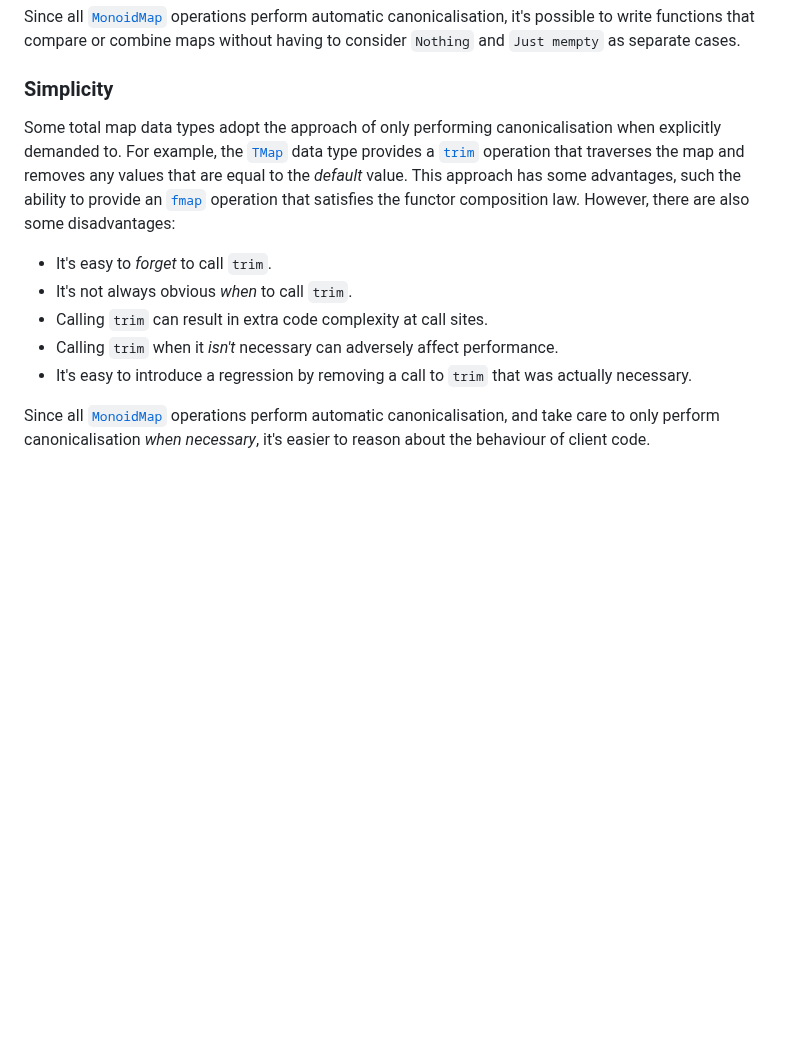
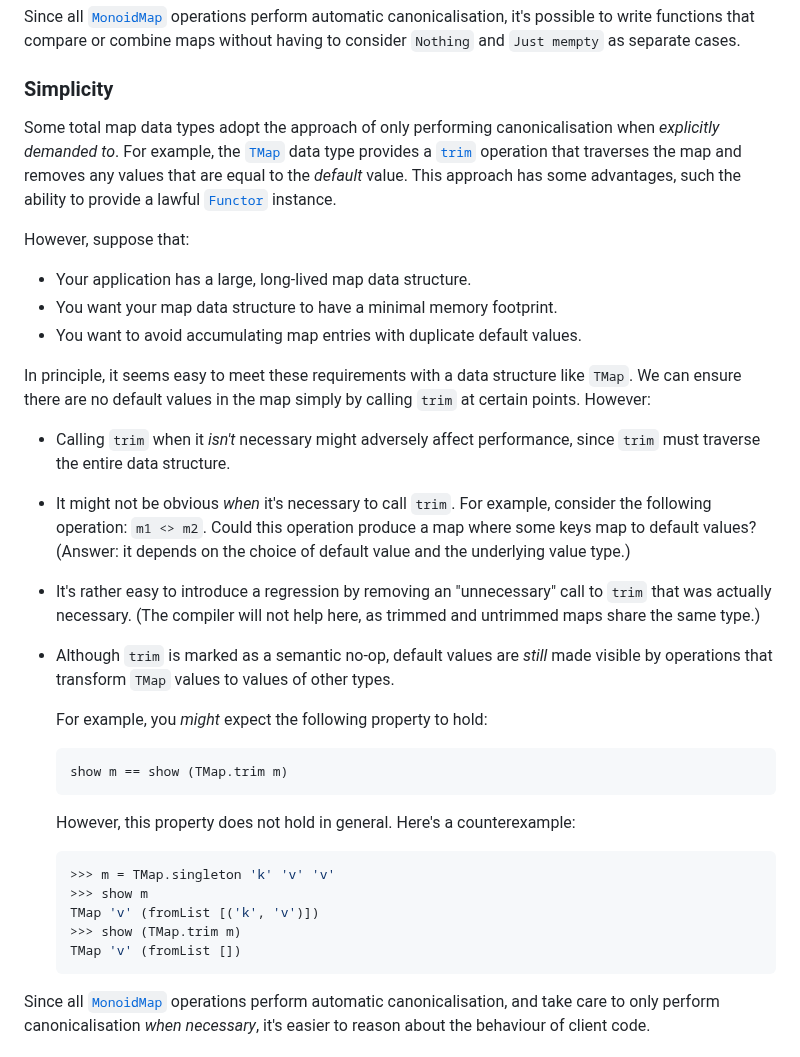
Before and after one commit to jonathanknowles/monoidmap, a Markdown page: packages/monoidmap/README.md, the part around the change. Rendered like a GitHub page; blank space fills up the shorter version.

Commit message:
Revise `README.md`

````diff
--- a/packages/monoidmap/README.md
+++ b/packages/monoidmap/README.md
@@ -97,13 +97,32 @@ Since all [`MonoidMap`](http://jonathanknowles.net/total-monoidal-maps/Data-Tota
 
 ### Simplicity
 
-Some total map data types adopt the approach of only performing canonicalisation when explicitly demanded to. For example, the [`TMap`](https://hackage.haskell.org/package/total-map/docs/Data-TotalMap.html#t:TMap) data type provides a [`trim`](https://hackage.haskell.org/package/total-map/docs/Data-TotalMap.html#v:trim) operation that traverses the map and removes any values that are equal to the _default_ value. This approach has some advantages, such the ability to provide an [`fmap`](https://hackage.haskell.org/package/total-map/docs/Data-TotalMap.html#v:fmap) operation that satisfies the functor composition law. However, there are also some disadvantages:
+Some total map data types adopt the approach of only performing canonicalisation when _explicitly demanded to_. For example, the [`TMap`](https://hackage.haskell.org/package/total-map/docs/Data-TotalMap.html#t:TMap) data type provides a [`trim`](https://hackage.haskell.org/package/total-map/docs/Data-TotalMap.html#v:trim) operation that traverses the map and removes any values that are equal to the _default_ value. This approach has some advantages, such the ability to provide a lawful [`Functor`](https://hackage.haskell.org/package/base/docs/Data-Functor.html#t:Functor) instance.
 
-- It's easy to _forget_ to call `trim`.
-- It's not always obvious _when_ to call `trim`.
-- Calling `trim` can result in extra code complexity at call sites.
-- Calling `trim` when it _isn't_ necessary can adversely affect performance.
-- It's easy to introduce a regression by removing a call to `trim` that was actually necessary.
+However, suppose that:
+- Your application has a large, long-lived map data structure.
+- You want your map data structure to have a minimal memory footprint.
+- You want to avoid accumulating map entries with duplicate default values.
+
+In principle, it seems easy to meet these requirements with a data structure like `TMap`. We can ensure there are no default values in the map simply by calling `trim` at certain points. However:
+
+- Calling `trim` when it _isn't_ necessary might adversely affect performance, since `trim` must traverse the entire data structure.
+- It might not be obvious _when_ it's necessary to call `trim`. For example, consider the following operation: `m1 <> m2`. Could this operation produce a map where some keys map to default values? (Answer: it depends on the choice of default value and the underlying value type.)
+- It's rather easy to introduce a regression by removing an "unnecessary" call to `trim` that was actually necessary. (The compiler will not help here, as trimmed and untrimmed maps share the same type.)
+- Although `trim` is marked as a semantic no-op, default values are _still_ made visible by operations that transform `TMap` values to values of other types.
+
+  For example, you _might_ expect the following property to hold:
+  ```hs
+  show m == show (TMap.trim m)
+  ```
+  However, this property does not hold in general. Here's a counterexample:
+  ```hs
+  >>> m = TMap.singleton 'k' 'v' 'v'
+  >>> show m
+  TMap 'v' (fromList [('k', 'v')])
+  >>> show (TMap.trim m)
+  TMap 'v' (fromList [])
+  ```
 
 Since all [`MonoidMap`](http://jonathanknowles.net/total-monoidal-maps/Data-Total-MonoidMap.html#t:MonoidMap) operations perform automatic canonicalisation, and take care to only perform canonicalisation _when necessary_, it's easier to reason about the behaviour of client code.
 
````
